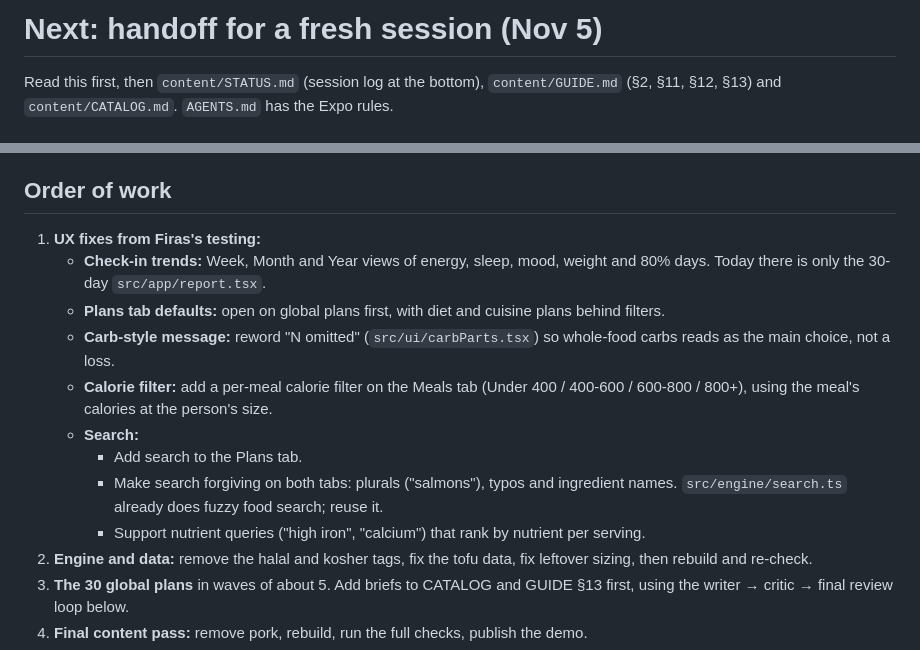
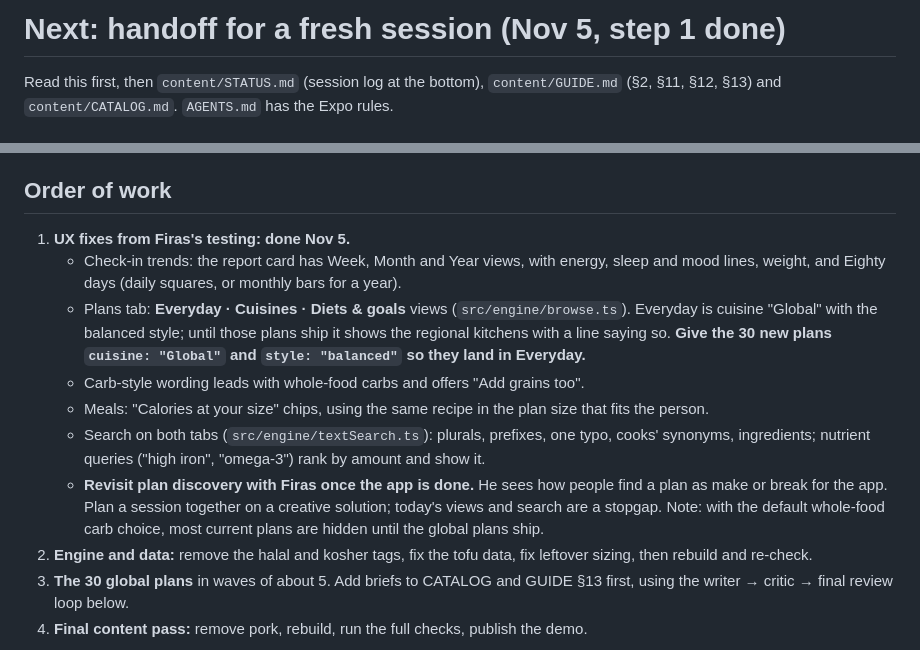
Before and after one commit to Firasmaraby/80-Meal-Planner, a Markdown page: docs/NEXT.md, 2 parts joined by grey strips. Drawn GitHub-style.

```diff
--- a/docs/NEXT.md
+++ b/docs/NEXT.md
@@ -1,4 +1,4 @@
-# Next: handoff for a fresh session (Nov 5)
+# Next: handoff for a fresh session (Nov 5, step 1 done)
 
 Read this first, then `content/STATUS.md` (session log at the bottom), `content/GUIDE.md` (§2, §11, §12, §13) and `content/CATALOG.md`. `AGENTS.md` has the Expo rules.
 
@@ -32,15 +32,13 @@ Read this first, then `content/STATUS.md` (session log at the bottom), `content/
 - **Desktop.** An admin console for Firas after launch, to manage plans, publish without a store release, and see usage. A web version for clients comes later.
 
 ## Order of work
-1. **UX fixes from Firas's testing:**
-   - **Check-in trends:** Week, Month and Year views of energy, sleep, mood, weight and 80% days. Today there is only the 30-day `src/app/report.tsx`.
-   - **Plans tab defaults:** open on global plans first, with diet and cuisine plans behind filters.
-   - **Carb-style message:** reword "N omitted" (`src/ui/carbParts.tsx`) so whole-food carbs reads as the main choice, not a loss.
-   - **Calorie filter:** add a per-meal calorie filter on the Meals tab (Under 400 / 400-600 / 600-800 / 800+), using the meal's calories at the person's size.
-   - **Search:**
-     - Add search to the Plans tab.
-     - Make search forgiving on both tabs: plurals ("salmons"), typos and ingredient names. `src/engine/search.ts` already does fuzzy food search; reuse it.
-     - Support nutrient queries ("high iron", "calcium") that rank by nutrient per serving.
+1. **UX fixes from Firas's testing: done Nov 5.**
+   - Check-in trends: the report card has Week, Month and Year views, with energy, sleep and mood lines, weight, and Eighty days (daily squares, or monthly bars for a year).
+   - Plans tab: **Everyday · Cuisines · Diets & goals** views (`src/engine/browse.ts`). Everyday is cuisine "Global" with the balanced style; until those plans ship it shows the regional kitchens with a line saying so. **Give the 30 new plans `cuisine: "Global"` and `style: "balanced"` so they land in Everyday.**
+   - Carb-style wording leads with whole-food carbs and offers "Add grains too".
+   - Meals: "Calories at your size" chips, using the same recipe in the plan size that fits the person.
+   - Search on both tabs (`src/engine/textSearch.ts`): plurals, prefixes, one typo, cooks' synonyms, ingredients; nutrient queries ("high iron", "omega-3") rank by amount and show it.
+   - **Revisit plan discovery with Firas once the app is done.** He sees how people find a plan as make or break for the app. Plan a session together on a creative solution; today's views and search are a stopgap. Note: with the default whole-food carb choice, most current plans are hidden until the global plans ship.
 2. **Engine and data:** remove the halal and kosher tags, fix the tofu data, fix leftover sizing, then rebuild and re-check.
 3. **The 30 global plans** in waves of about 5. Add briefs to CATALOG and GUIDE §13 first, using the writer → critic → final review loop below.
 4. **Final content pass:** remove pork, rebuild, run the full checks, publish the demo.
```
Also changed, not shown: content/STATUS.md (+1 -0 lines).
